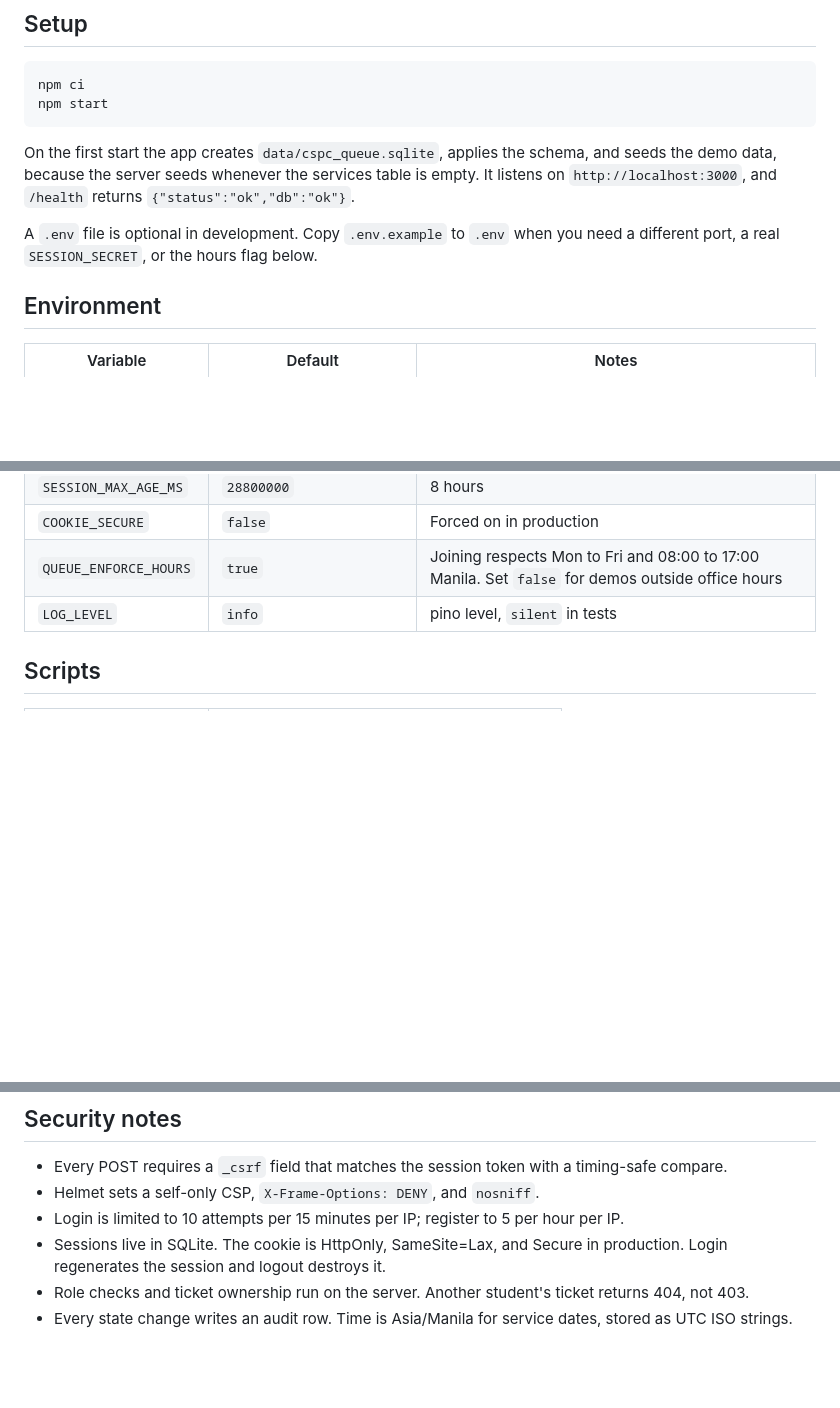
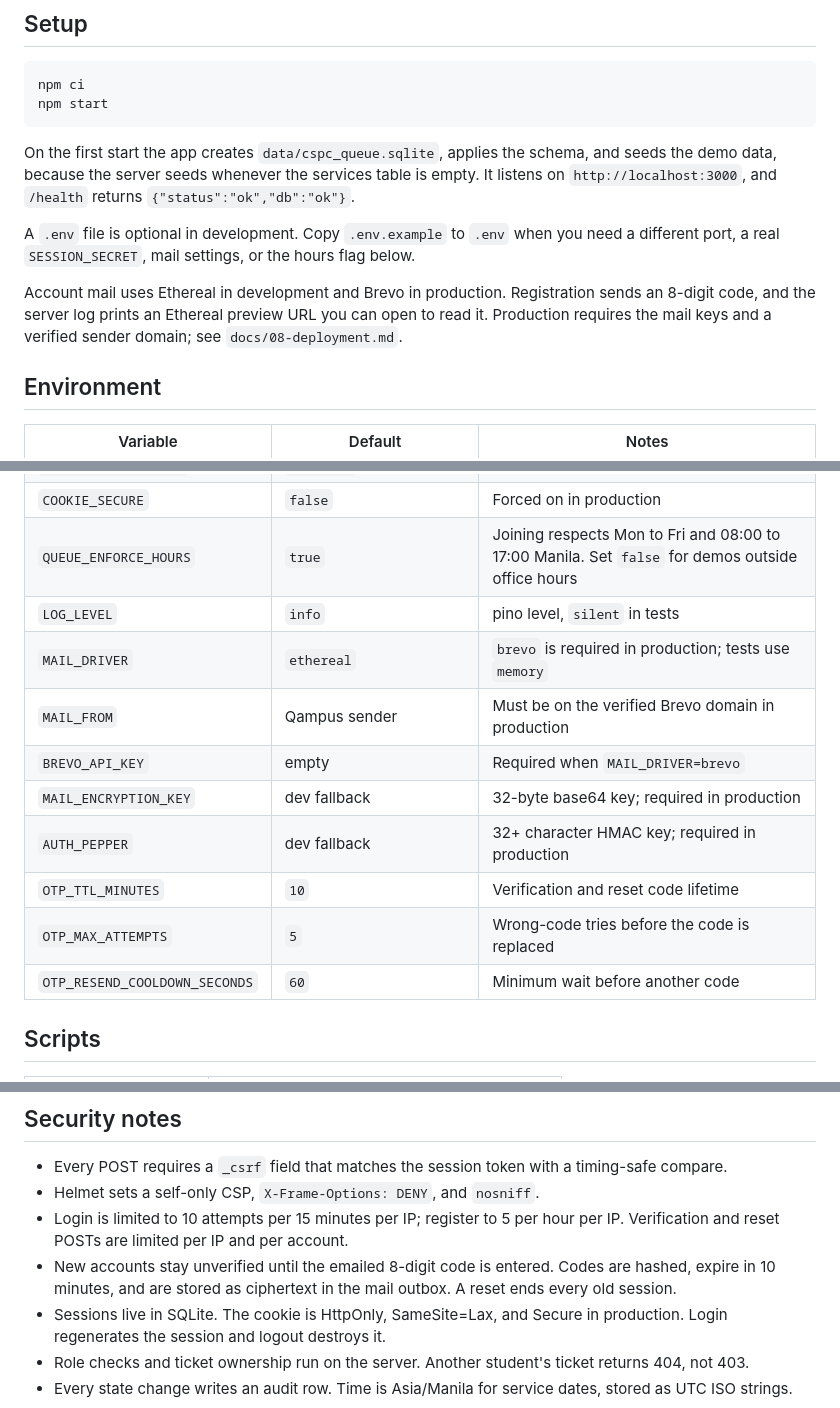
Before and after one commit to Mra1k3r0/qampus, a Markdown page: README.md, 3 parts joined by grey strips. Rendered like a GitHub page; blank space fills up the shorter version.

Commit message:
docs: align mail setup and traceability with the auth flow

```diff
--- a/README.md
+++ b/README.md
@@ -16,7 +16,9 @@ npm start
 
 On the first start the app creates `data/cspc_queue.sqlite`, applies the schema, and seeds the demo data, because the server seeds whenever the services table is empty. It listens on `http://localhost:3000`, and `/health` returns `{"status":"ok","db":"ok"}`.
 
-A `.env` file is optional in development. Copy `.env.example` to `.env` when you need a different port, a real `SESSION_SECRET`, or the hours flag below.
+A `.env` file is optional in development. Copy `.env.example` to `.env` when you need a different port, a real `SESSION_SECRET`, mail settings, or the hours flag below.
+
+Account mail uses Ethereal in development and Brevo in production. Registration sends an 8-digit code, and the server log prints an Ethereal preview URL you can open to read it. Production requires the mail keys and a verified sender domain; see `docs/08-deployment.md`.
 
 ## Environment
 
@@ -31,6 +33,14 @@ A `.env` file is optional in development. Copy `.env.example` to `.env` when you
 | `COOKIE_SECURE` | `false` | Forced on in production |
 | `QUEUE_ENFORCE_HOURS` | `true` | Joining respects Mon to Fri and 08:00 to 17:00 Manila. Set `false` for demos outside office hours |
 | `LOG_LEVEL` | `info` | pino level, `silent` in tests |
+| `MAIL_DRIVER` | `ethereal` | `brevo` is required in production; tests use `memory` |
+| `MAIL_FROM` | Qampus sender | Must be on the verified Brevo domain in production |
+| `BREVO_API_KEY` | empty | Required when `MAIL_DRIVER=brevo` |
+| `MAIL_ENCRYPTION_KEY` | dev fallback | 32-byte base64 key; required in production |
+| `AUTH_PEPPER` | dev fallback | 32+ character HMAC key; required in production |
+| `OTP_TTL_MINUTES` | `10` | Verification and reset code lifetime |
+| `OTP_MAX_ATTEMPTS` | `5` | Wrong-code tries before the code is replaced |
+| `OTP_RESEND_COOLDOWN_SECONDS` | `60` | Minimum wait before another code |
 
 ## Scripts
 
@@ -245,7 +255,8 @@ The read guard means the UI cannot show a prior-day ticket as usable even before
 
 - Every POST requires a `_csrf` field that matches the session token with a timing-safe compare.
 - Helmet sets a self-only CSP, `X-Frame-Options: DENY`, and `nosniff`.
-- Login is limited to 10 attempts per 15 minutes per IP; register to 5 per hour per IP.
+- Login is limited to 10 attempts per 15 minutes per IP; register to 5 per hour per IP. Verification and reset POSTs are limited per IP and per account.
+- New accounts stay unverified until the emailed 8-digit code is entered. Codes are hashed, expire in 10 minutes, and are stored as ciphertext in the mail outbox. A reset ends every old session.
 - Sessions live in SQLite. The cookie is HttpOnly, SameSite=Lax, and Secure in production. Login regenerates the session and logout destroys it.
 - Role checks and ticket ownership run on the server. Another student's ticket returns 404, not 403.
 - Every state change writes an audit row. Time is Asia/Manila for service dates, stored as UTC ISO strings.
```
Also changed, not shown: other parts of README.md (+2 -2 lines), docs/08-deployment.md (+3 -3 lines), docs/09-traceability.md (+2 -2 lines).
